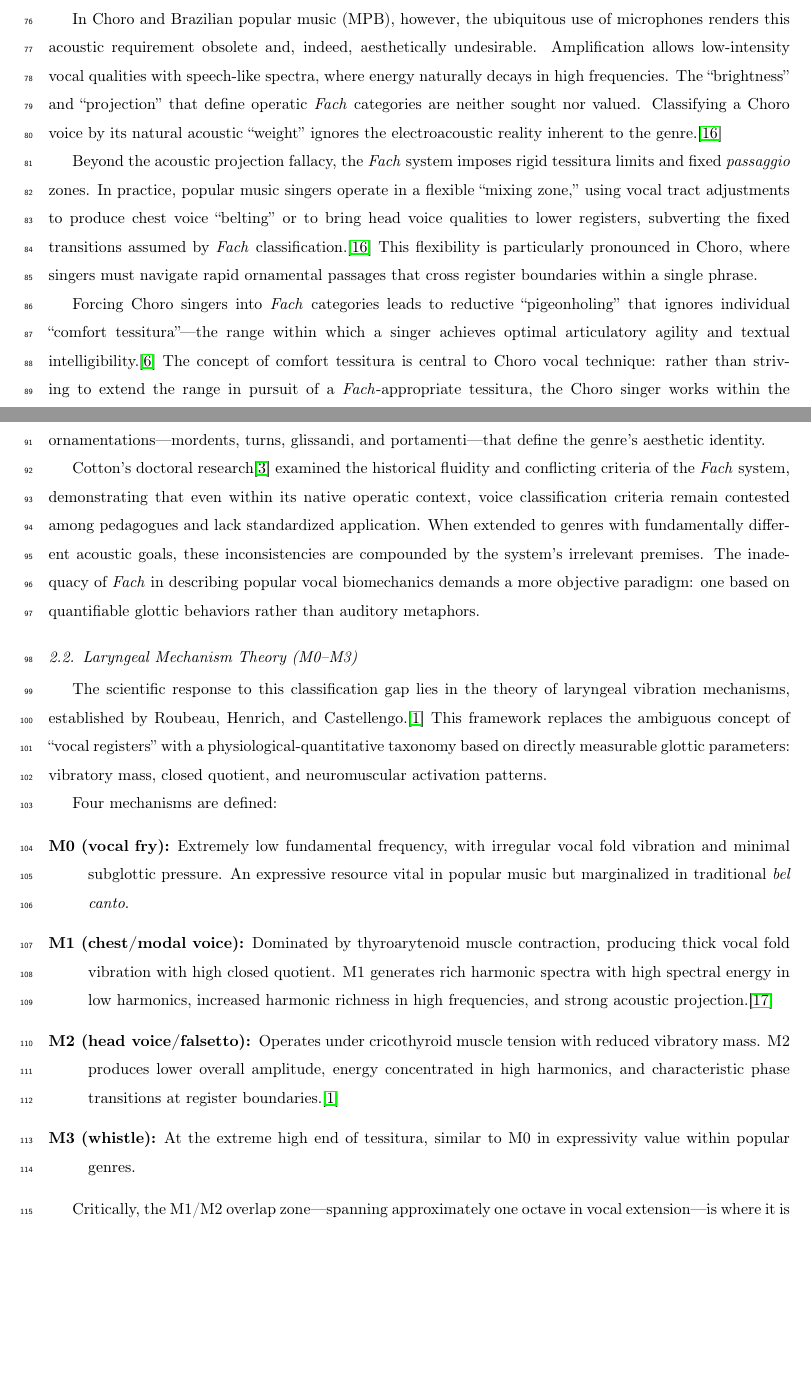
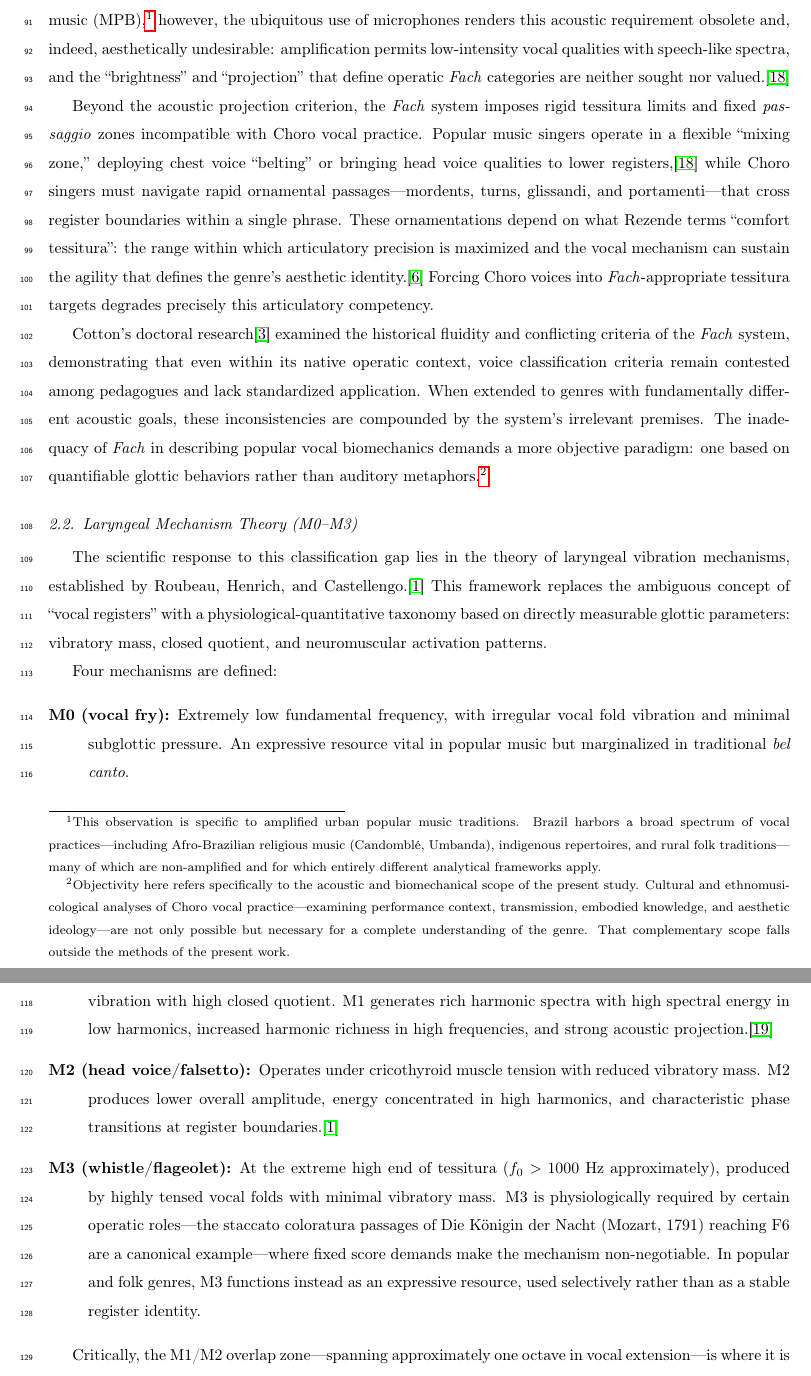
Before and after one commit to arthurcornelio88/vocal-analysis, a LaTeX paper (paper/article.tex): two parts of pages 3 and 4 of 23 before the commit and two parts of pages 4 and 5 of 23 after it, joined at a grey line, cut at the place of the change, the shorter picture padded with empty space. Compiled offline with pdfLaTeX.

Commit message:
refactor: article.txt section 2

```diff
--- a/paper/article.tex
+++ b/paper/article.tex
@@ -159,2 +179,0 @@ fourth, and fifth vocal tract formants ($F_3$, $F_4$, $F_5$).\cite{sundberg1974,
-resonance strategy allows operatic singers to project above an orchestral
-accompaniment without electronic amplification.
@@ -161,30 +183,25 @@ accompaniment without electronic amplification.
+$F_5$).\cite{sundberg1974,sundberg1987} In Choro and Brazilian popular music (MPB),\footnote{This observation is specific to
+amplified urban popular music traditions. Brazil harbors a broad spectrum of vocal
+practices---including Afro-Brazilian religious music (Candomblé, Umbanda), indigenous
+repertoires, and rural folk traditions---many of which are non-amplified and for which
+entirely different analytical frameworks apply.} however, the ubiquitous use of
+microphones renders this acoustic requirement obsolete
+and, indeed, aesthetically undesirable: amplification permits low-intensity vocal
+qualities with speech-like spectra, and the ``brightness'' and ``projection'' that
+define operatic \emph{Fach} categories are neither sought nor valued.\cite{bourne2012}
 
-In Choro and Brazilian popular music (MPB), however, the ubiquitous use of
-microphones renders this acoustic requirement obsolete and, indeed, aesthetically
-undesirable. Amplification allows low-intensity vocal qualities with speech-like
-spectra, where energy naturally decays in high frequencies. The ``brightness'' and
-``projection'' that define operatic \emph{Fach} categories are neither sought nor
-valued. Classifying a Choro voice by its natural acoustic ``weight'' ignores the
-electroacoustic reality inherent to the genre.\cite{bourne2012}
-
-Beyond the acoustic projection fallacy, the \emph{Fach} system imposes rigid
-tessitura limits and fixed \emph{passaggio} zones. In practice, popular music
-singers operate in a flexible ``mixing zone,'' using vocal tract adjustments to
-produce chest voice ``belting'' or to bring head voice qualities to lower registers,
-subverting the fixed transitions assumed by \emph{Fach}
-classification.\cite{bourne2012} This flexibility is particularly pronounced in
-Choro, where singers must navigate rapid ornamental passages that cross register
-boundaries within a single phrase.
-
-Forcing Choro singers into \emph{Fach} categories leads to reductive
-``pigeonholing'' that ignores individual ``comfort tessitura''---the range within
-which a singer achieves optimal articulatory agility and textual
-intelligibility.\cite{rezende2016} The concept of comfort tessitura is central to
-Choro vocal technique: rather than striving to extend the range in pursuit of a
-\emph{Fach}-appropriate tessitura, the Choro singer works within the region where
-articulatory precision is maximized and where the vocal mechanism can support the
-rapid ornamentations---mordents, turns, glissandi, and portamenti---that define the
-genre's aesthetic identity.
+Beyond the acoustic projection criterion, the \emph{Fach} system imposes rigid
+tessitura limits and fixed \emph{passaggio} zones incompatible with Choro vocal
+practice. Popular music singers operate in a flexible ``mixing zone,'' deploying
+chest voice ``belting'' or bringing head voice qualities to lower
+registers,\cite{bourne2012} while Choro singers must navigate rapid ornamental
+passages---mordents, turns, glissandi, and portamenti---that cross register
+boundaries within a single phrase. These ornamentations depend on what Rezende
+terms ``comfort tessitura'': the range within which articulatory precision is
+maximized and the vocal mechanism can sustain the agility that defines the genre's
+aesthetic identity.\cite{rezende2016} Forcing Choro voices into
+\emph{Fach}-appropriate tessitura targets degrades precisely this articulatory
+competency.
 
 Cotton's doctoral research\cite{cotton2007} examined the historical fluidity and
 conflicting criteria of the \emph{Fach} system, demonstrating that even within its
@@ -192,7 +209,13 @@ native operatic context, voice classification criteria remain contested among
 pedagogues and lack standardized application. When extended to genres with fundamentally different acoustic goals, these
 inconsistencies are compounded by the system's irrelevant premises. The inadequacy of
 \emph{Fach} in describing popular vocal biomechanics demands a more objective
-paradigm: one based on quantifiable glottic behaviors rather than auditory metaphors.
+paradigm: one based on quantifiable glottic behaviors rather than auditory
+metaphors.\footnote{Objectivity here refers specifically to the acoustic and
+biomechanical scope of the present study. Cultural and ethnomusicological
+analyses of Choro vocal practice---examining performance context, transmission,
+embodied knowledge, and aesthetic ideology---are not only possible but
+necessary for a complete understanding of the genre. That complementary scope
+falls outside the methods of the present work.}
 
 \subsection{Laryngeal Mechanism Theory (M0--M3)}
 \label{sec:mechanisms}
@@ -219,8 +242,14 @@ Four mechanisms are defined:
     reduced vibratory mass. M2 produces lower overall amplitude, energy concentrated
     in high harmonics, and characteristic phase transitions at register
     boundaries.\cite{roubeau2009}
-  \item[M3 (whistle):] At the extreme high end of tessitura, similar to M0 in
-    expressivity value within popular genres.
+  \item[M3 (whistle/flageolet):] At the extreme high end of tessitura ($f_0 >
+    1000$~Hz approximately), produced by highly tensed vocal folds with minimal
+    vibratory mass. M3 is physiologically required by certain operatic roles---the
+    staccato coloratura passages of Die Königin der Nacht (Mozart, 1791) reaching
+    F6 are a canonical example---where fixed score demands make the mechanism
+    non-negotiable. In popular and folk genres, M3 functions instead as an
+    expressive resource, used selectively rather than as a stable register
+    identity.
 \end{description}
 
 Critically, the M1/M2 overlap zone---spanning approximately one octave in vocal
```
Also changed, not shown: paper/citation_verification.md (+1 -1 lines), paper/references.bib (+19 -0 lines), paper/article.tex (52 more changed lines).
